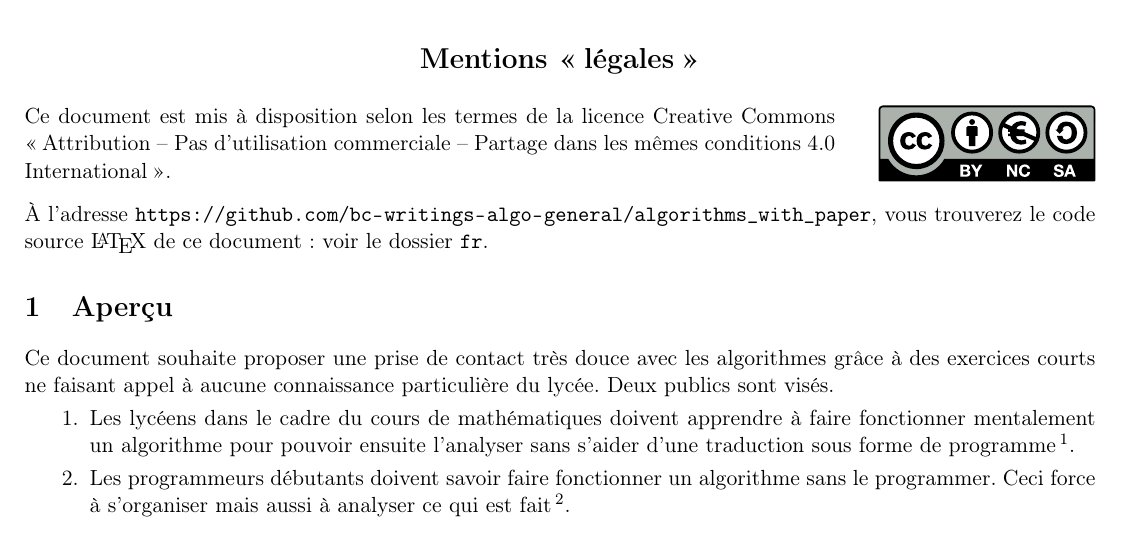
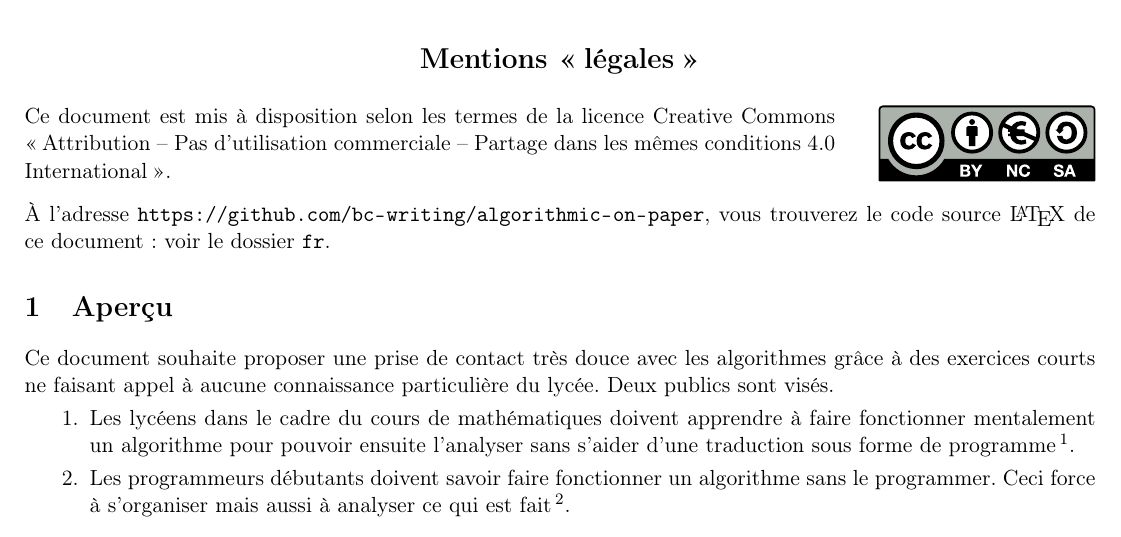
Before and after one commit to bc-writing/algorithmic-on-paper, a LaTeX document (fr/algorithms_with_paper.tex): part of page 1 of 9, cut so that both start at the same text. Compiled offline with pdfLaTeX.

Commit message:
github link updated

```diff
--- a/fr/algorithms_with_paper.tex
+++ b/fr/algorithms_with_paper.tex
@@ -22,7 +22,7 @@
     mail       = {projetmbc@gmail.com},
     version    = {Version du 2015-10-25},
     addlicence = yes,
-    repo       = {https://github.com/bc-writings-algo-general/algorithms_with_paper},
+    repo       = {https://github.com/bc-writing/algorithmic-on-paper},
     repofolder = {fr}
 }
 
```
Also changed, not shown: fr/algorithms_with_paper.pdf.
